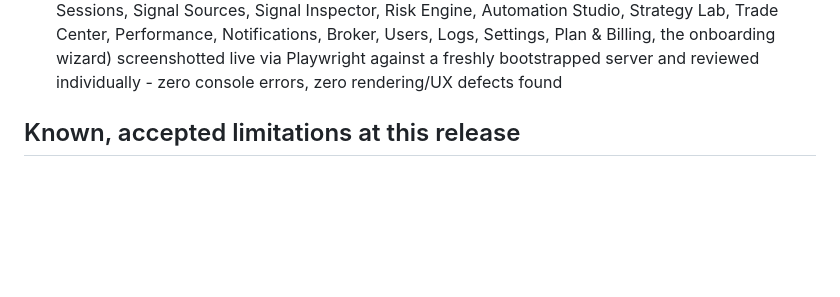
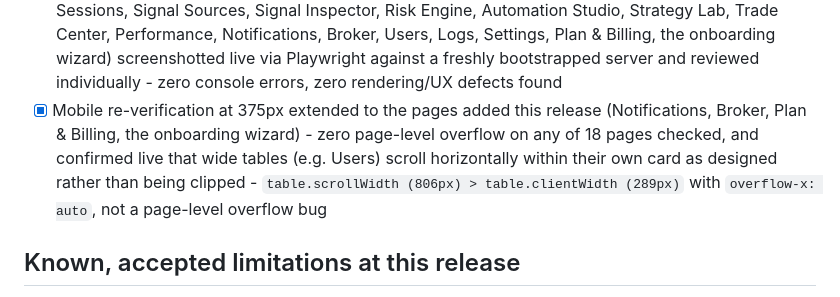
Before and after one commit to jcmorbux-crypto/AXIM, a Markdown page: docs/AXIM_RELEASE_CHECKLIST.md, the part around the change. Rendered like a GitHub page; blank space fills up the shorter version.

Commit message:
Re-verify mobile responsiveness at 375px for pages added this release
Notifications, Broker, Plan & Billing, and the onboarding wizard didn't
exist (or weren't confirmed) when the original 375px pass was done.
Checked live: zero page-level horizontal overflow across all 18 pages,
and confirmed the Users table's apparent mobile "clipping" in a static
screenshot is actually its designed internal horizontal scroll working
correctly (scrollWidth 806px > clientWidth 289px, overflow-x: auto) -
not a bug.

```diff
--- a/docs/AXIM_RELEASE_CHECKLIST.md
+++ b/docs/AXIM_RELEASE_CHECKLIST.md
@@ -137,6 +137,13 @@ flags that it's still needed.
       Plan & Billing, the onboarding wizard) screenshotted live via
       Playwright against a freshly bootstrapped server and reviewed
       individually - zero console errors, zero rendering/UX defects found
+- [x] Mobile re-verification at 375px extended to the pages added this
+      release (Notifications, Broker, Plan & Billing, the onboarding
+      wizard) - zero page-level overflow on any of 18 pages checked, and
+      confirmed live that wide tables (e.g. Users) scroll horizontally
+      within their own card as designed rather than being clipped -
+      `table.scrollWidth (806px) > table.clientWidth (289px)` with
+      `overflow-x: auto`, not a page-level overflow bug
 
 ## Known, accepted limitations at this release
 
```
